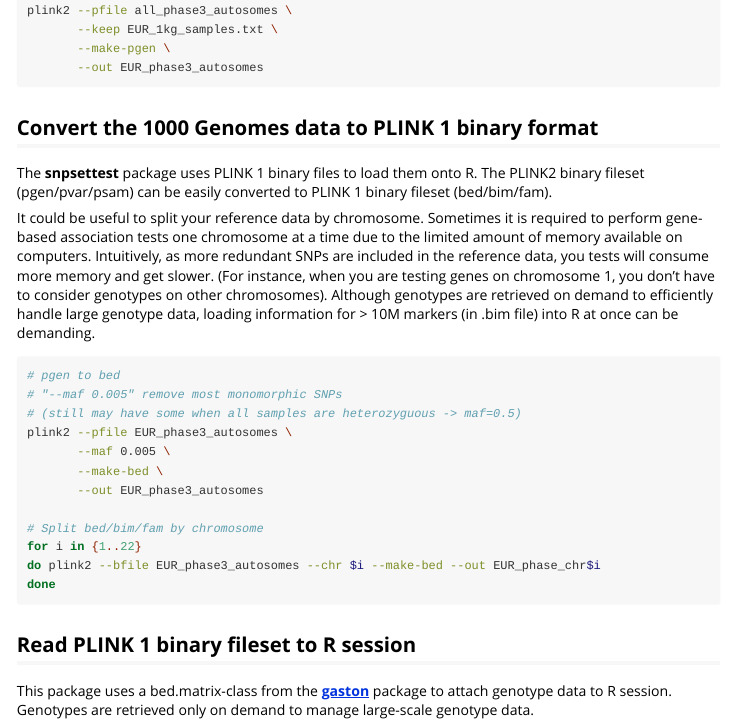
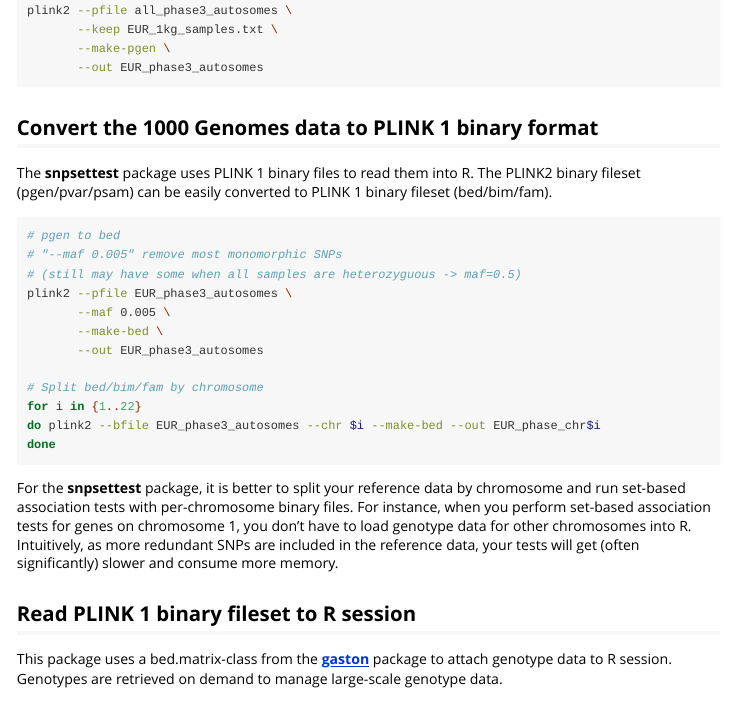
Before and after one commit to HimesGroup/snpsettest, an R Markdown document (vignettes/reference_1000Genomes.Rmd): the page in a window 1100 px wide, from 1130 px down. Rendered offline with R 4.5, knitr and Pandoc, with nearby package versions.

Commit message:
Updated vignette.

````diff
--- a/vignettes/reference_1000Genomes.Rmd
+++ b/vignettes/reference_1000Genomes.Rmd
@@ -76,19 +76,9 @@ plink2 --pfile all_phase3_autosomes \
 
 ## Convert the 1000 Genomes data to PLINK 1 binary format
 
-The **snpsettest** package uses PLINK 1 binary files to load them onto R. The
+The **snpsettest** package uses PLINK 1 binary files to read them into R. The
 PLINK2 binary fileset (pgen/pvar/psam) can be easily converted to PLINK 1 binary
 fileset (bed/bim/fam).
-
-It could be useful to split your reference data by chromosome. Sometimes it is
-required to perform gene-based association tests one chromosome at a time due to
-the limited amount of memory available on computers. Intuitively, as more
-redundant SNPs are included in the reference data, you tests will consume more
-memory and get slower. (For instance, when you are testing genes on chromosome
-1, you don't have to consider genotypes on other chromosomes). Although
-genotypes are retrieved on demand to efficiently handle large genotype data,
-loading information for > 10M markers (in .bim file) into R at once can be
-demanding.
 
 ```{bash pgen2bed, eval = FALSE}
 # pgen to bed
@@ -105,11 +95,18 @@ do plink2 --bfile EUR_phase3_autosomes --chr $i --make-bed --out EUR_phase_chr$i
 done
 ```
 
+For the **snpsettest** package, it is better to split your reference data by
+chromosome and run set-based association tests with per-chromosome binary files.
+For instance, when you perform set-based association tests for genes on
+chromosome 1, you don't have to load genotype data for other chromosomes into R.
+Intuitively, as more redundant SNPs are included in the reference data, your
+tests will get (often significantly) slower and consume more memory.
+
 ## Read PLINK 1 binary fileset to R session
 
 This package uses a bed.matrix-class from the
 [**gaston**](https://CRAN.R-project.org/package=gaston) package to attach
-genotype data to R session. Genotypes are retrieved only on demand to manage
+genotype data to R session. Genotypes are retrieved on demand to manage
 large-scale genotype data.
 
 ```{r toR, eval = FALSE}
````
Also changed, not shown: vignettes/snpsettest_intro.Rmd (+5 -3 lines).
